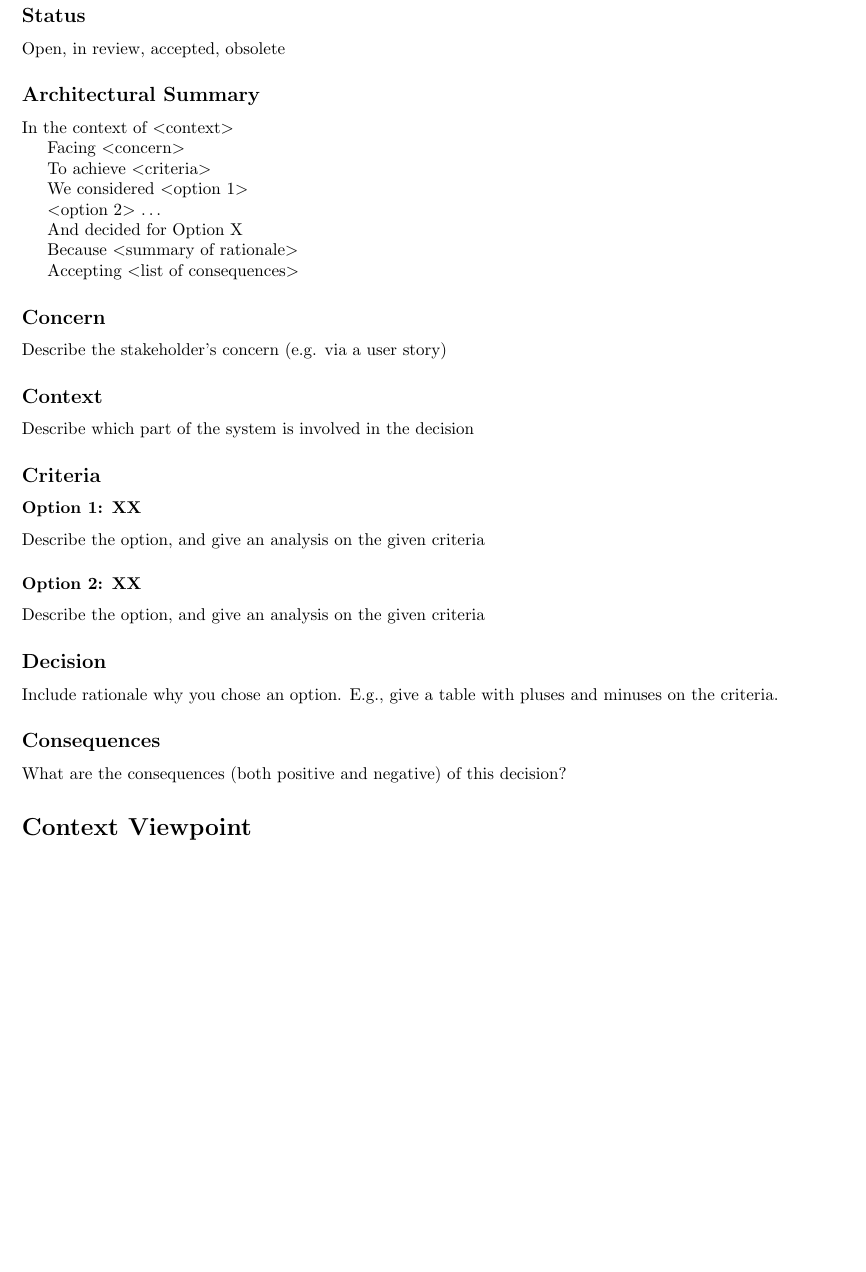
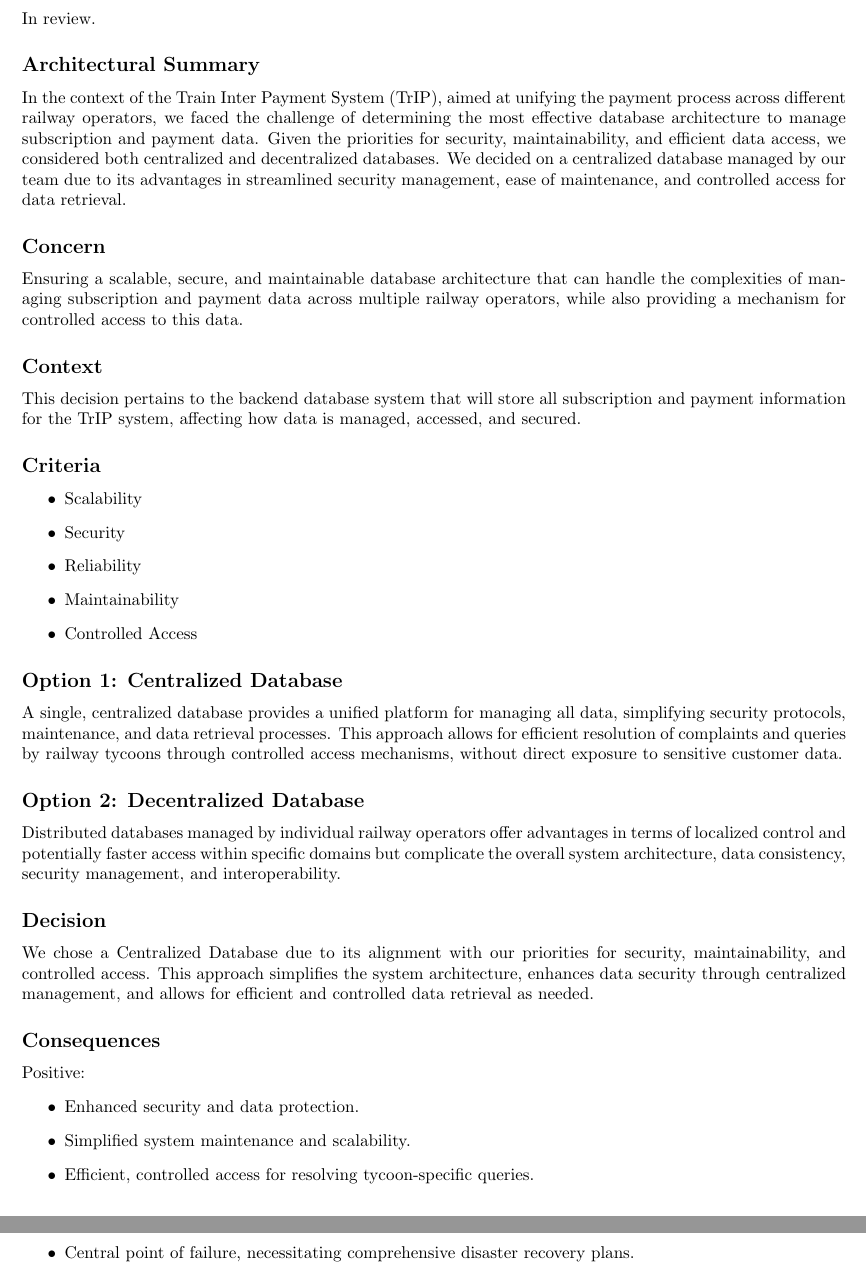
Before and after one commit to aleCombi/SoftwareArchitecture, a LaTeX document (project.tex, which reads decisions/decision1.tex): part of page 3 of 4 before the commit and two parts of pages 3 and 4 of 7 after it, the two joined at a grey line, cut at the place of the change, the shorter picture padded with empty space. Compiled offline with pdfLaTeX.

Commit message:
update project.tex template, added decisions, added ideas.txt

```diff
--- /dev/null
+++ b/decisions/decision1.tex
@@ -0,0 +1,44 @@
+\section*{Decision 1: Choice of Centralized vs. Decentralized Database}
+
+\subsection*{Status}
+In review.
+
+\subsection*{Architectural Summary}
+In the context of the Train Inter Payment System (TrIP), aimed at unifying the payment process across different railway operators, we faced the challenge of determining the most effective database architecture to manage subscription and payment data. Given the priorities for security, maintainability, and efficient data access, we considered both centralized and decentralized databases. We decided on a centralized database managed by our team due to its advantages in streamlined security management, ease of maintenance, and controlled access for data retrieval.
+
+\subsection*{Concern}
+Ensuring a scalable, secure, and maintainable database architecture that can handle the complexities of managing subscription and payment data across multiple railway operators, while also providing a mechanism for controlled access to this data.
+
+\subsection*{Context}
+This decision pertains to the backend database system that will store all subscription and payment information for the TrIP system, affecting how data is managed, accessed, and secured.
+
+\subsection*{Criteria}
+\begin{itemize}
+    \item Scalability
+    \item Security
+    \item Reliability
+    \item Maintainability
+    \item Controlled Access
+\end{itemize}
+
+\subsection*{Option 1: Centralized Database}
+A single, centralized database provides a unified platform for managing all data, simplifying security protocols, maintenance, and data retrieval processes. This approach allows for efficient resolution of complaints and queries by railway tycoons through controlled access mechanisms, without direct exposure to sensitive customer data.
+
+\subsection*{Option 2: Decentralized Database}
+Distributed databases managed by individual railway operators offer advantages in terms of localized control and potentially faster access within specific domains but complicate the overall system architecture, data consistency, security management, and interoperability.
+
+\subsection*{Decision}
+We chose a Centralized Database due to its alignment with our priorities for security, maintainability, and controlled access. This approach simplifies the system architecture, enhances data security through centralized management, and allows for efficient and controlled data retrieval as needed.
+
+\subsection*{Consequences}
+Positive:
+\begin{itemize}
+    \item Enhanced security and data protection.
+    \item Simplified system maintenance and scalability.
+    \item Efficient, controlled access for resolving tycoon-specific queries.
+\end{itemize}
+Negative:
+\begin{itemize}
+    \item Requires robust, centralized infrastructure and security investments.
+    \item Central point of failure, necessitating comprehensive disaster recovery plans.
+\end{itemize}
--- a/Template.tex
+++ b/project.tex
@@ -25,6 +25,3 @@
 The Train Inter Payment System (TrIP) is a collaborative project initiated by three railroad tycoons to streamline the payment process for train travel. These tycoons, operating a network connecting towns, industries, and a university, aim to address the interoperability issues of their existing payment systems. TrIP will feature smart payment terminals at each station, enabling direct communication for subscription validation or single-fare payments. This system, underpinned by a service-based architecture, involves critical components like payment terminals and tycoon-specific systems. It's designed with key stakeholder requirements in mind: maintainability and operational efficiency for the owner, usability and reliability for the tycoons, and usability and security for passengers. The project seeks to ensure passengers can easily manage payments and subscriptions across the network, enhancing the overall travel experience while safeguarding user data.
 
 \newpage
-\section*{Decision 1: Title}
-\subsection*{Status}
-Open, in review, accepted, obsolete
@@ -31,40 +32,4 @@ Open, in review, accepted, obsolete
 
-\subsection*{Architectural Summary}
-In the context of \textless{}context\textgreater{}
-
-Facing \textless{}concern\textgreater{}
-
-To achieve \textless{}criteria\textgreater{}
-
-We considered \textless{}option 1\textgreater{}
-
-\textless{}option 2\textgreater{} \ldots
-
-And decided for Option X
-
-Because \textless{}summary of rationale\textgreater{}
-
-Accepting \textless{}list of consequences\textgreater{}
-
-\subsection*{Concern}
-Describe the stakeholder’s concern (e.g. via a user story)
-
-\subsection*{Context}
-Describe which part of the system is involved in the decision
-
-\subsection*{Criteria}
-
-\subsubsection*{Option 1: XX}
-Describe the option, and give an analysis on the given criteria
-
-\subsubsection*{Option 2: XX}
-Describe the option, and give an analysis on the given criteria
-
-\subsection*{Decision}
-Include rationale why you chose an option. E.g., give a table with pluses and minuses on the criteria.
-
-\subsection*{Consequences}
-What are the consequences (both positive and negative) of this decision?
 
 \section*{Context Viewpoint}
 \subsection*{View: \textless{}Name\textgreater{}}
```
Also changed, not shown: decisions/decision2.tex (added, +49 -0 lines), ideas/ideas.txt (renamed from ideas.txt), project.tex (4 more changed lines), 3 other files.
